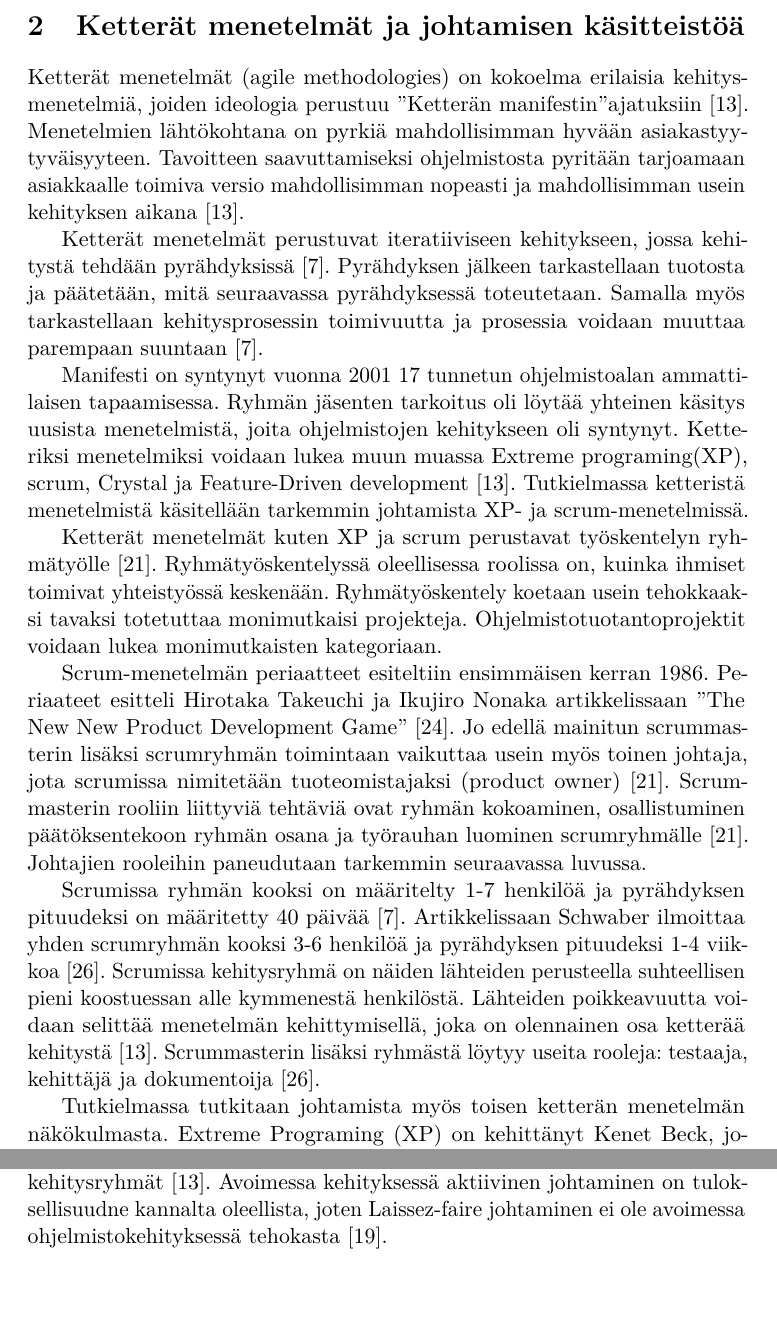
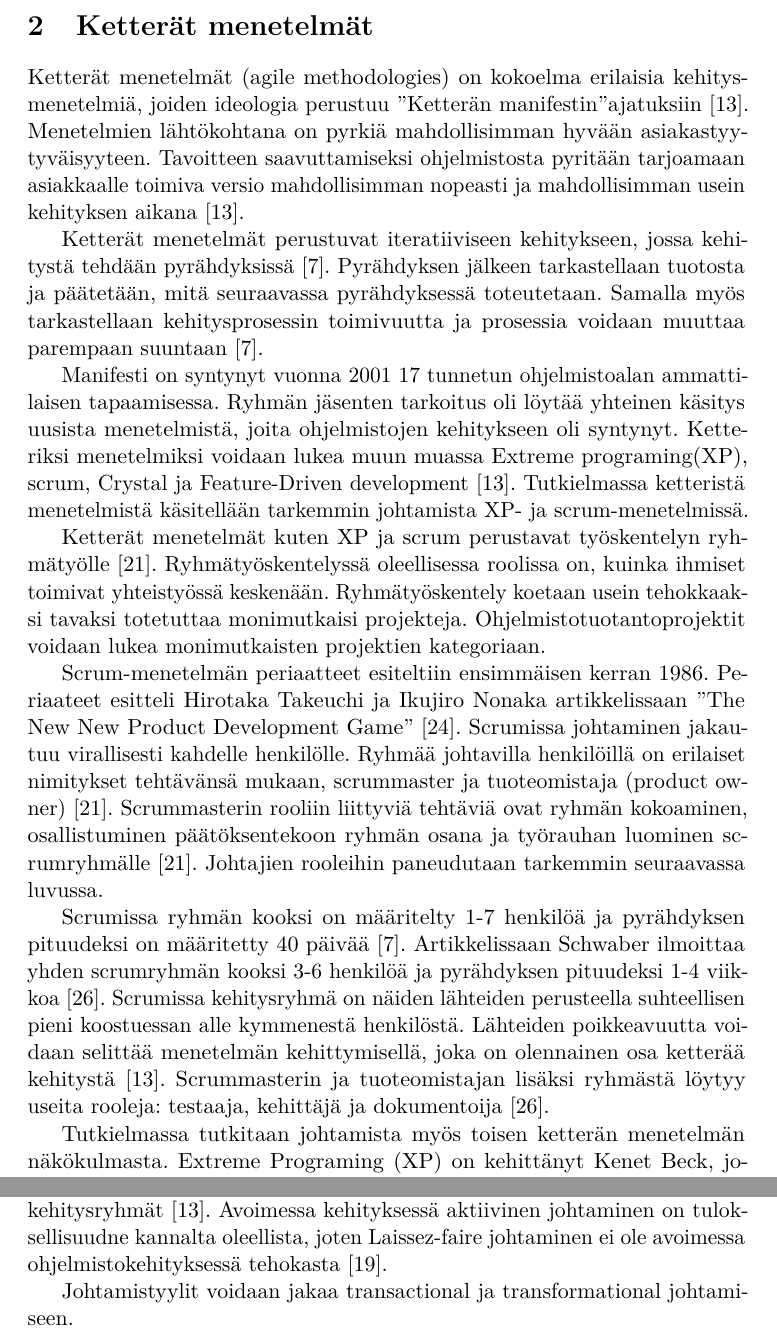
Before and after one commit to miilkivi/kandidaatinTutkielma, a LaTeX document (Aine/aine.tex): two parts of pages 5 and 14 of 18, joined at a grey line, cut at the place of the change, the shorter picture padded with empty space. Compiled offline with pdfLaTeX.

Commit message:
Pientä lisää nyt alku valmis tarkistajalle

```diff
--- a/Aine/aine.tex
+++ b/Aine/aine.tex
@@ -130,5 +130,5 @@ Tutkielma koostuu kolmesta luvusta. Ensimmäisessä luvussa käsitellään kette
 
-\section{Ketterät menetelmät ja johtamisen käsitteistöä}
+\section{Ketterät menetelmät}
 
 Ketterät menetelmät (agile methodologies) on kokoelma erilaisia kehitysmenetelmiä, joiden ideologia perustuu "Ketterän manifestin" ajatuksiin~\cite{fowler2001agile}. Menetelmien lähtökohtana on pyrkiä mahdollisimman hyvään asiakastyytyväisyyteen. Tavoitteen saavuttamiseksi ohjelmistosta pyritään tarjoamaan asiakkaalle toimiva versio mahdollisimman nopeasti ja mahdollisimman usein kehityksen aikana~\cite{fowler2001agile}.
 
@@ -136,15 +136,18 @@ Ketterät menetelmät perustuvat iteratiiviseen kehitykseen, jossa kehitystä te
 
 Manifesti on syntynyt vuonna 2001 17 tunnetun ohjelmistoalan ammattilaisen tapaamisessa. Ryhmän jäsenten tarkoitus oli löytää yhteinen käsitys uusista menetelmistä, joita ohjelmistojen kehitykseen oli syntynyt. Ketteriksi menetelmiksi voidaan lukea muun muassa Extreme programing(XP), scrum, Crystal ja Feature-Driven development~\cite{fowler2001agile}. Tutkielmassa ketteristä menetelmistä käsitellään tarkemmin johtamista XP- ja scrum-menetelmissä.
 
-Ketterät menetelmät kuten XP ja scrum perustavat työskentelyn ryh\-mä\-työl\-le~\cite{4755768}. Ryhmätyöskentelyssä oleellisessa roolissa on, kuinka ihmiset toimivat yhteistyössä keskenään. Ryhmätyöskentely koetaan usein tehokkaaksi tavaksi totetuttaa monimutkaisi projekteja. Ohjelmistotuotantoprojektit voidaan lukea monimutkaisten kategoriaan.
+Ketterät menetelmät kuten XP ja scrum perustavat työskentelyn ryh\-mä\-työl\-le~\cite{4755768}. Ryhmätyöskentelyssä oleellisessa roolissa on, kuinka ihmiset toimivat yhteistyössä keskenään. Ryhmätyöskentely koetaan usein tehokkaaksi tavaksi totetuttaa monimutkaisi projekteja. Ohjelmistotuotantoprojektit voidaan lukea monimutkaisten projektien kategoriaan.
 
-Scrum-menetelmän periaatteet esiteltiin ensimmäisen kerran 1986. Periaateet esitteli Hirotaka Takeuchi ja Ikujiro Nonaka artikkelissaan "The New New Product Development Game"~\cite{nonaka1986new}. Jo edellä mainitun scrummasterin lisäksi scrumryhmän toimintaan vaikuttaa usein myös toinen johtaja, jota scrumissa nimitetään tuoteomistajaksi (product owner)~\cite{4755768}. Scrummasterin rooliin liittyviä tehtäviä ovat ryhmän kokoaminen, osallistuminen päätöksentekoon ryhmän osana ja työrauhan luominen scrumryhmälle~\cite{4755768}. Johtajien rooleihin paneudutaan tarkemmin seuraavassa luvussa.
+Scrum-menetelmän periaatteet esiteltiin ensimmäisen kerran 1986. Periaateet esitteli Hirotaka Takeuchi ja Ikujiro Nonaka artikkelissaan "The New New Product Development Game"~\cite{nonaka1986new}. Scrumissa johtaminen jakautuu virallisesti kahdelle henkilölle. Ryhmää johtavilla henkilöillä on erilaiset nimitykset tehtävänsä mukaan, scrummaster ja tuoteomistaja (product owner)~\cite{4755768}. Scrummasterin rooliin liittyviä tehtäviä ovat ryhmän kokoaminen, osallistuminen päätöksentekoon ryhmän osana ja työrauhan luominen scrumryhmälle~\cite{4755768}. Johtajien rooleihin paneudutaan tarkemmin seuraavassa luvussa.
 
-Scrumissa ryhmän kooksi on määritelty 1-7 henkilöä ja pyrähdyksen pituudeksi on määritetty 40 päivää~\cite{cohen2004introduction}. Artikkelissaan Schwaber ilmoittaa yhden scrumryhmän kooksi 3-6 henkilöä ja pyrähdyksen pituudeksi 1-4 viikkoa~\cite{schwaber1995scrum}. Scrumissa kehitysryhmä on näiden lähteiden perusteella suhteellisen pieni koostuessan alle kymmenestä henkilöstä. Lähteiden poikkeavuutta voidaan selittää menetelmän kehittymisellä, joka on olennainen osa ketterää kehitystä~\cite{fowler2001agile}. Scrummasterin lisäksi ryhmästä löytyy useita rooleja: testaaja, kehittäjä ja dokumentoija~\cite{schwaber1995scrum}.
+Scrumissa ryhmän kooksi on määritelty 1-7 henkilöä ja pyrähdyksen pituudeksi on määritetty 40 päivää~\cite{cohen2004introduction}. Artikkelissaan Schwaber ilmoittaa yhden scrumryhmän kooksi 3-6 henkilöä ja pyrähdyksen pituudeksi 1-4 viikkoa~\cite{schwaber1995scrum}. Scrumissa kehitysryhmä on näiden lähteiden perusteella suhteellisen pieni koostuessan alle kymmenestä henkilöstä. Lähteiden poikkeavuutta voidaan selittää menetelmän kehittymisellä, joka on olennainen osa ketterää kehitystä~\cite{fowler2001agile}. Scrummasterin ja tuoteomistajan lisäksi ryhmästä löytyy useita rooleja: testaaja, kehittäjä ja dokumentoija~\cite{schwaber1995scrum}.
 
 Tutkielmassa tutkitaan johtamista myös toisen ketterän menetelmän näkökulmasta. Extreme Programing (XP) on kehittänyt Kenet Beck, joka artikkelissaan "Embracing change with extreme programming" esittelee menetelmän ideologiaa ja periaatteita~\cite{796139}. XP:ssä ohjeet toiminnalle ovat tarkemmat kuin scrumissa, mutta menetelmän periaatteen mukaan ne ovat vain sääntöjä~\cite{cohen2004introduction}. Ryhmällä on oikeus muuttaa sääntöjään parantaakseen prosessia~\cite{cohen2004introduction}. Tästä muutoksesta ja muutoksen toteuttamisesta puhutaan myöhemmin tässä tutkielmassa.
 
 Projektiryhmän työskentelytila on XP:ssä avoin, missä keskellä tilaa ovat tietokoneet, joilla ohjelmointi toteutetaan. Ohjelmointi toteutetaan pariohjelmointina. Jokaisella parilla on vain yksi näyttö, näppäimistö ja hiiri. Ohjelman osien kehitystä ei ole osoitettu tietyille henkilöille vaan jokaisella ryhmän jäsenellä on oikeus muuttaa ohjelman kaikkia osa-alueita. XP:ssä testauksen merkitystä korostetaan. Asiakas osallistuu projektiin täyspäiväisesti eli on osa kehitysryhmää~\cite{796139}. XP:ssä ryhmän koko on 2-10 henkilöä ja pyrähdyksen pituus on 2 viikkoa~\cite{cohen2004introduction}.
+
+
+
 
 
 
@@ -258,6 +262,8 @@ Koordinoivan johtajan ryhmässä päätökset syntyvät ryhmnäjäsenten päät
 Autoritaarinen johtaja pitää päätökset omissa käsissään. Johtaja voi kysyä ryhmänjäseniltä mielipidettä kysymyksistä mutta päätökset johtaja tekee itse. Jos ohjelmistotuotantoprojektin johtajalle on annettu ryhmän, jonka tiedollinen ja taidollinen taso on paljon heikompi kuin johtajan oma tiedon ja taidon taso, on autoritaarinen johtaminen tehokasta~\cite{Dhomne:2012:ITL:2382887.2382899}. Ketterisä mentelmissä päätöksenteon vastuu on annettu kehittäjäryhmille, joten autoritaarinen johtamistapa rikkoo ketterän manifestin periaatteita~\cite{fowler2001agile}.
 
 Laissez-faire on johtamistyyleistä projektin kannalta usein heikoin. Johtaja ei osallistu päätöksen tekoon. Johtaja jättää oman panostuksensa projektiin minimiin. Johtajat, jotka vastaavat useasta projektista saman aikaisesti ajautuvat, joissain projekteissaan tähän tyyliin oman kiinnostuksen ja ajan puutteen takia~\cite{Dhomne:2012:ITL:2382887.2382899}. Laissez-faire johtaminen voi toimia ketterässä kehityksessä koska ketterien menetelmien perustana on itsestään organisoituva kehitysryhmät~\cite{fowler2001agile}. Avoimessa kehityksessä aktiivinen johtaminen on tuloksellisuudne kannalta oleellista, joten Laissez-faire johtaminen ei ole avoimessa ohjelmistokehityksessä tehokasta~\cite{Li:2006:MOS:1125170.1125182}.
+
+Johtamistyylit voidaan jakaa transactional ja transformational johtamiseen.
 
 Ligth touch management
 
```
Also changed, not shown: Aine/aine.tex (5 more changed lines).
